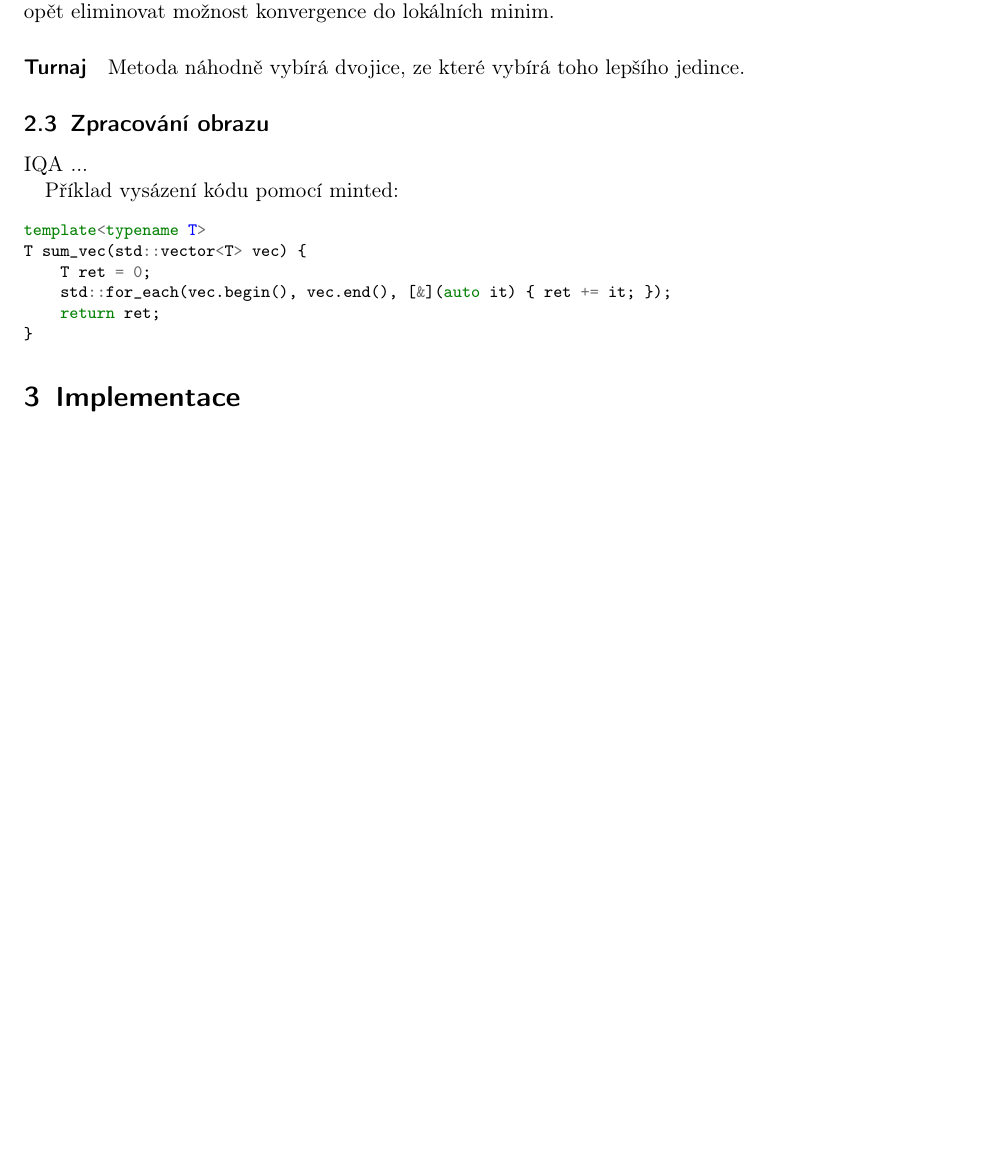
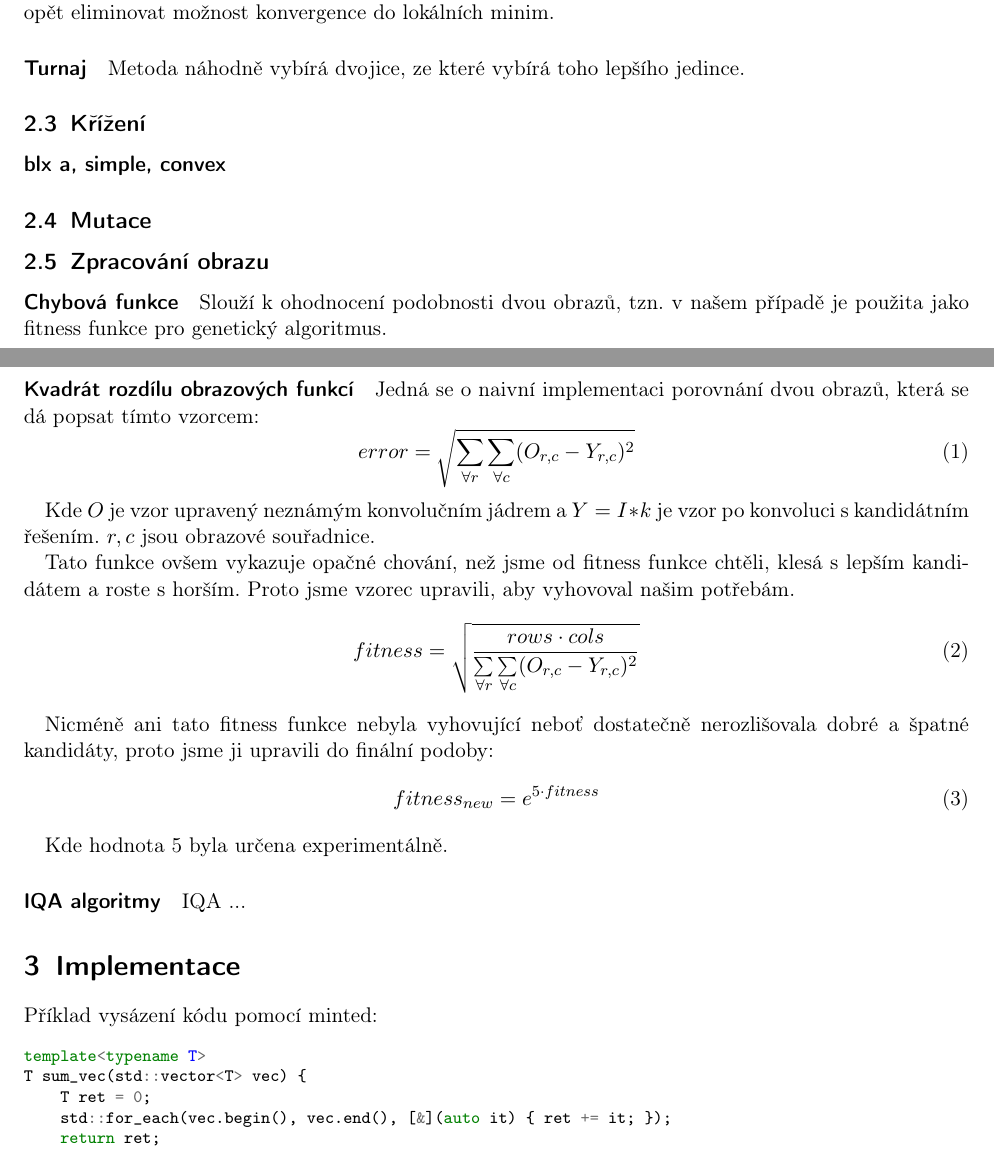
Before and after one commit to argorain/GeKon, a LaTeX document (docs/gekon.tex): part of page 2 of 2 before the commit and two parts of pages 2 and 3 of 3 after it, the two joined at a grey line, cut so that both start at the same text, the shorter picture padded with empty space. Compiled offline with pdfLaTeX.

Commit message:
docs - section about fitness function mse

```diff
--- a/docs/gekon.tex
+++ b/docs/gekon.tex
@@ -67,9 +67,44 @@ Funguje stejně jako vážená ruleta pouze místo fitness funkce používá pro
 \paragraph{Turnaj}
 Metoda náhodně vybírá dvojice, ze které vybírá toho lepšího jedince.
 
+\subsection{Křížení}
+
+\paragraph{blx a, simple, convex}
+
+\subsection{Mutace}
+
 \subsection{Zpracování obrazu}
 
+\paragraph{Chybová funkce}
+
+Slouží k ohodnocení podobnosti dvou obrazů, tzn. v našem případě je použita jako fitness funkce pro genetický algoritmus.
+
+\paragraph{Kvadrát rozdílu obrazových funkcí}
+
+Jedná se o naivní implementaci porovnání dvou obrazů, která se dá popsat tímto vzorcem:
+\begin{equation}
+  error = \sqrt{\sum\limits_{\forall r} \sum\limits_{\forall c} ( O_{r,c} - Y_{r,c} )^2}
+\end{equation}
+
+Kde $O$ je vzor upravený neznámým konvolučním jádrem a $Y = I \ast k $ je vzor po konvoluci s kandidátním řešením. $r,c$ jsou obrazové souřadnice.
+
+Tato funkce ovšem vykazuje opačné chování, než jsme od fitness funkce chtěli, klesá s lepším kandidátem a roste s horším. Proto jsme vzorec upravili, aby vyhovoval našim potřebám.
+\begin{equation}
+  fitness = \sqrt{\frac{rows \cdot cols}{{\sum\limits_{\forall r} \sum\limits_{\forall c} ( O_{r,c} - Y_{r,c} )^2}}}
+\end{equation}
+
+Nicméně ani tato fitness funkce nebyla vyhovující neboť dostatečně nerozlišovala dobré a špatné kandidáty, proto jsme ji upravili do finální podoby:
+\begin{equation}
+  fitness_{new} = e ^ {5 \cdot fitness}
+\end{equation}
+
+Kde hodnota 5 byla určena experimentálně.
+
+\paragraph{IQA algoritmy}
+
 IQA ...
+
+\section{Implementace}
 
 Příklad vysázení kódu pomocí minted:
 \begin{cppcode}
```
Also changed, not shown: docs/gekon.tex (3 more changed lines).
